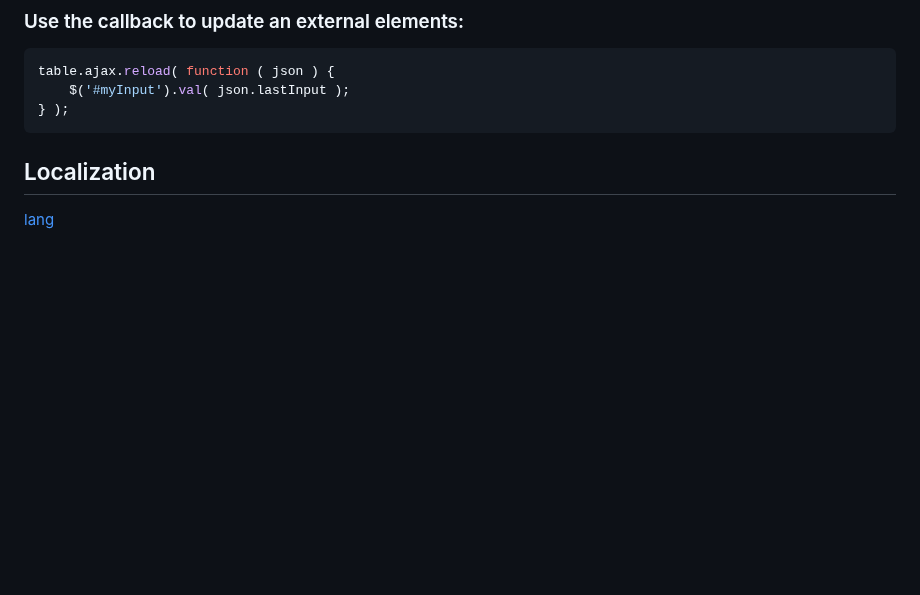
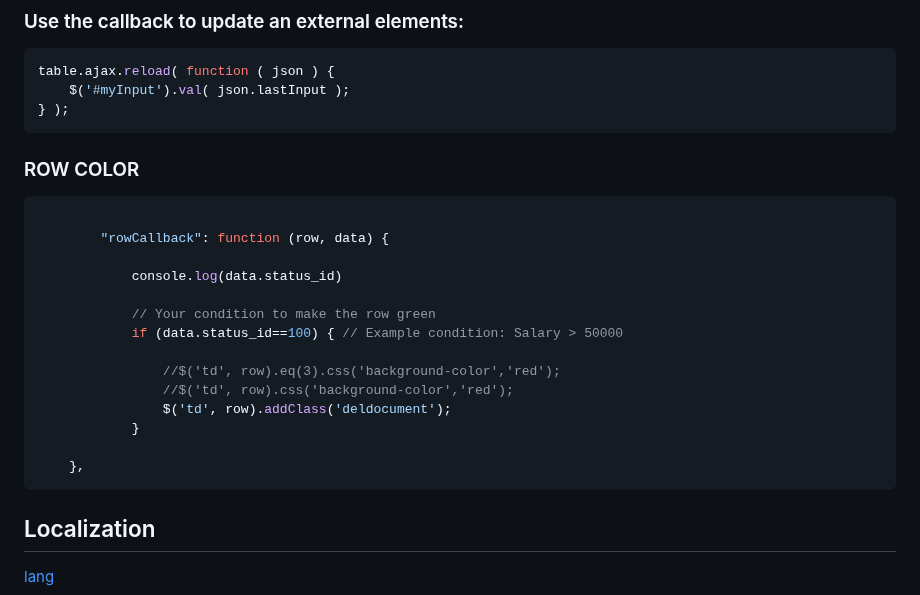
Before and after one commit to Gitart/Jscore, a Markdown page: datetable/readme.md, the part around the change. GitHub-like rendering; blank space fills up the shorter version.

````diff
--- a/datetable/readme.md
+++ b/datetable/readme.md
@@ -1042,6 +1042,24 @@ table.ajax.reload( function ( json ) {
 } );
 ```
 
+### ROW COLOR
+```js
+
+        "rowCallback": function (row, data) {
+
+            console.log(data.status_id)
+
+            // Your condition to make the row green
+            if (data.status_id==100) { // Example condition: Salary > 50000
+
+                //$('td', row).eq(3).css('background-color','red');
+                //$('td', row).css('background-color','red');
+                $('td', row).addClass('deldocument');
+            }
+
+    },
+```
+
 
 ## Localization
 [lang](https://cdn.datatables.net/plug-ins/1.10.22/i18n/)
````
